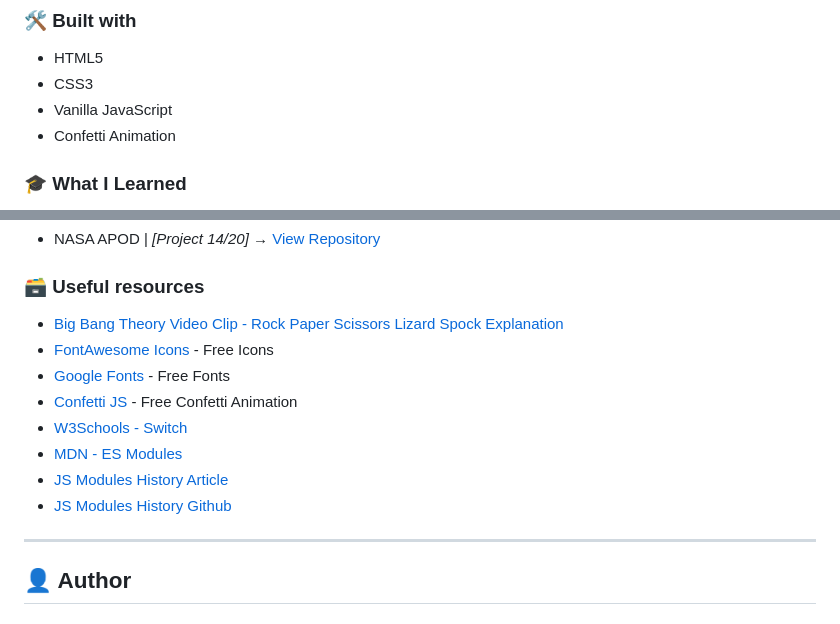
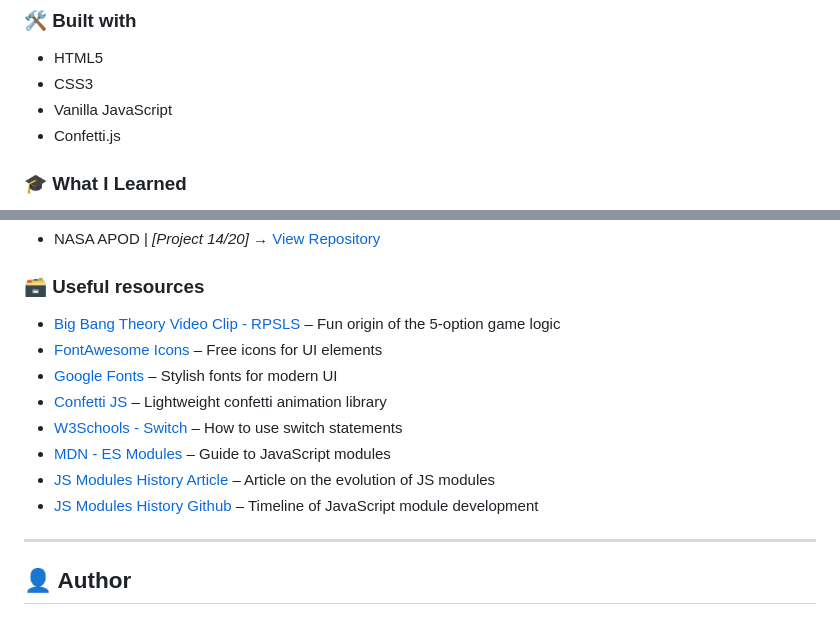
Before and after one commit to DalaScript/spock-rock-game, a Markdown page: README.md, 2 parts joined by grey strips. Drawn GitHub-style.

```diff
--- a/README.md
+++ b/README.md
@@ -55,7 +55,7 @@
  - HTML5
  - CSS3
  - Vanilla JavaScript
- - Confetti Animation
+ - Confetti.js
 
 ### 🎓 What I Learned
 
@@ -77,14 +77,14 @@
 
 ### 🗃️ Useful resources
 
- - [Big Bang Theory Video Clip - Rock Paper Scissors Lizard Spock Explanation](https://www.youtube.com/watch?v=405Nh2H4Ucg)
- - [FontAwesome Icons](https://fontawesome.com/icons?d=gallery&q=close&m=free) - Free Icons
- - [Google Fonts](https://fonts.google.com/) - Free Fonts
- - [Confetti JS](https://www.cssscript.com/confetti-falling-animation/) - Free Confetti Animation
- - [W3Schools - Switch](https://www.w3schools.com/js/js_switch.asp)
- - [MDN - ES Modules](https://developer.mozilla.org/en-US/docs/Web/JavaScript/Guide/Modules)
- - [JS Modules History Article](https://www.sitepoint.com/understanding-es6-modules-via-their-history/)
- - [JS Modules History Github](https://gist.github.com/branneman/558ef3a37ffd58ea004e00db5b201677)
+ - [Big Bang Theory Video Clip - RPSLS](https://www.youtube.com/watch?v=405Nh2H4Ucg) – Fun origin of the 5-option game logic
+ - [FontAwesome Icons](https://fontawesome.com/icons?d=gallery&q=close&m=free) – Free icons for UI elements
+ - [Google Fonts](https://fonts.google.com/) – Stylish fonts for modern UI
+ - [Confetti JS](https://www.cssscript.com/confetti-falling-animation/) – Lightweight confetti animation library
+ - [W3Schools - Switch](https://www.w3schools.com/js/js_switch.asp) – How to use switch statements
+ - [MDN - ES Modules](https://developer.mozilla.org/en-US/docs/Web/JavaScript/Guide/Modules) – Guide to JavaScript modules
+ - [JS Modules History Article](https://www.sitepoint.com/understanding-es6-modules-via-their-history/) – Article on the evolution of JS modules
+ - [JS Modules History Github](https://gist.github.com/branneman/558ef3a37ffd58ea004e00db5b201677) – Timeline of JavaScript module development
 
 ---
 
```
Also changed, not shown: other parts of README.md (+1 -1 lines).
